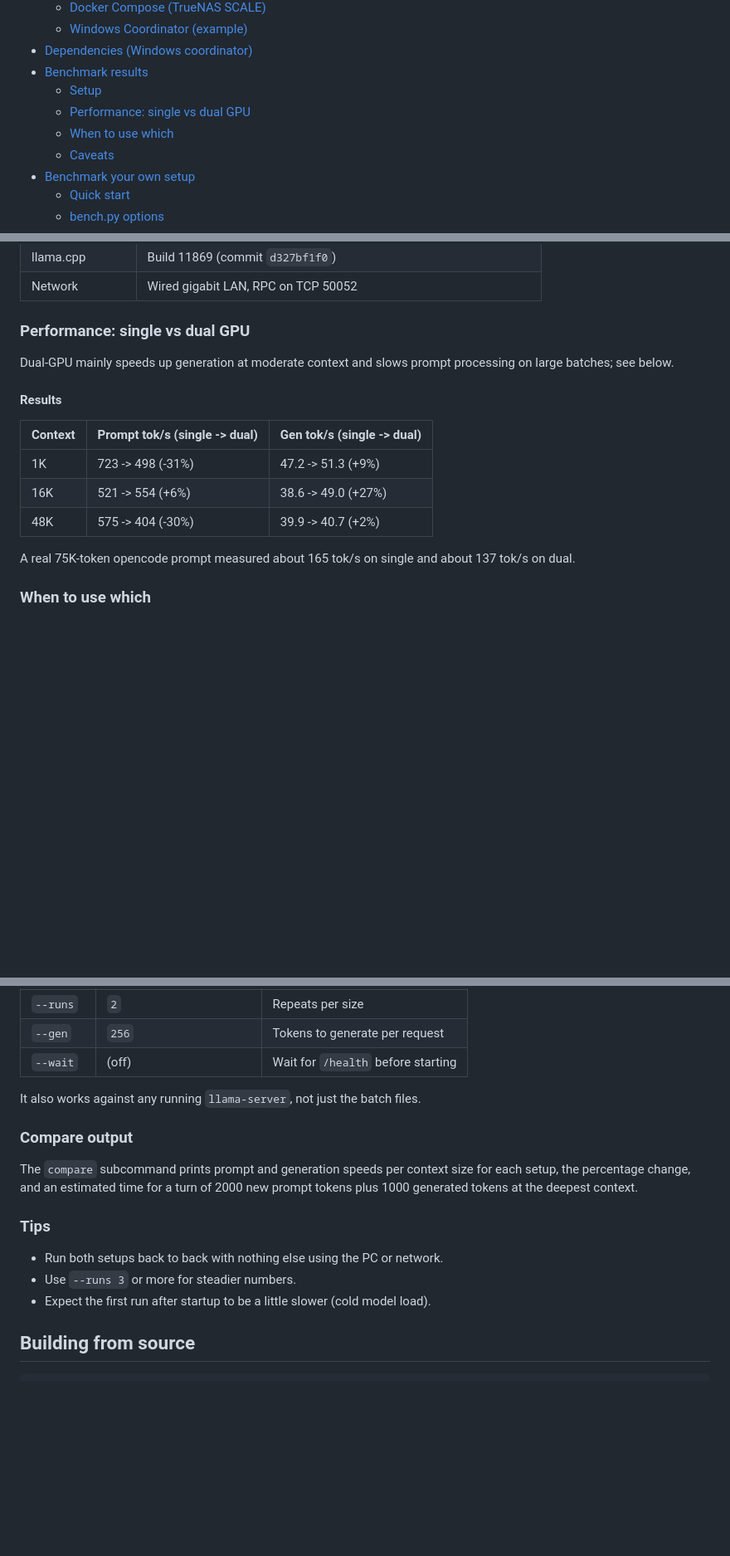
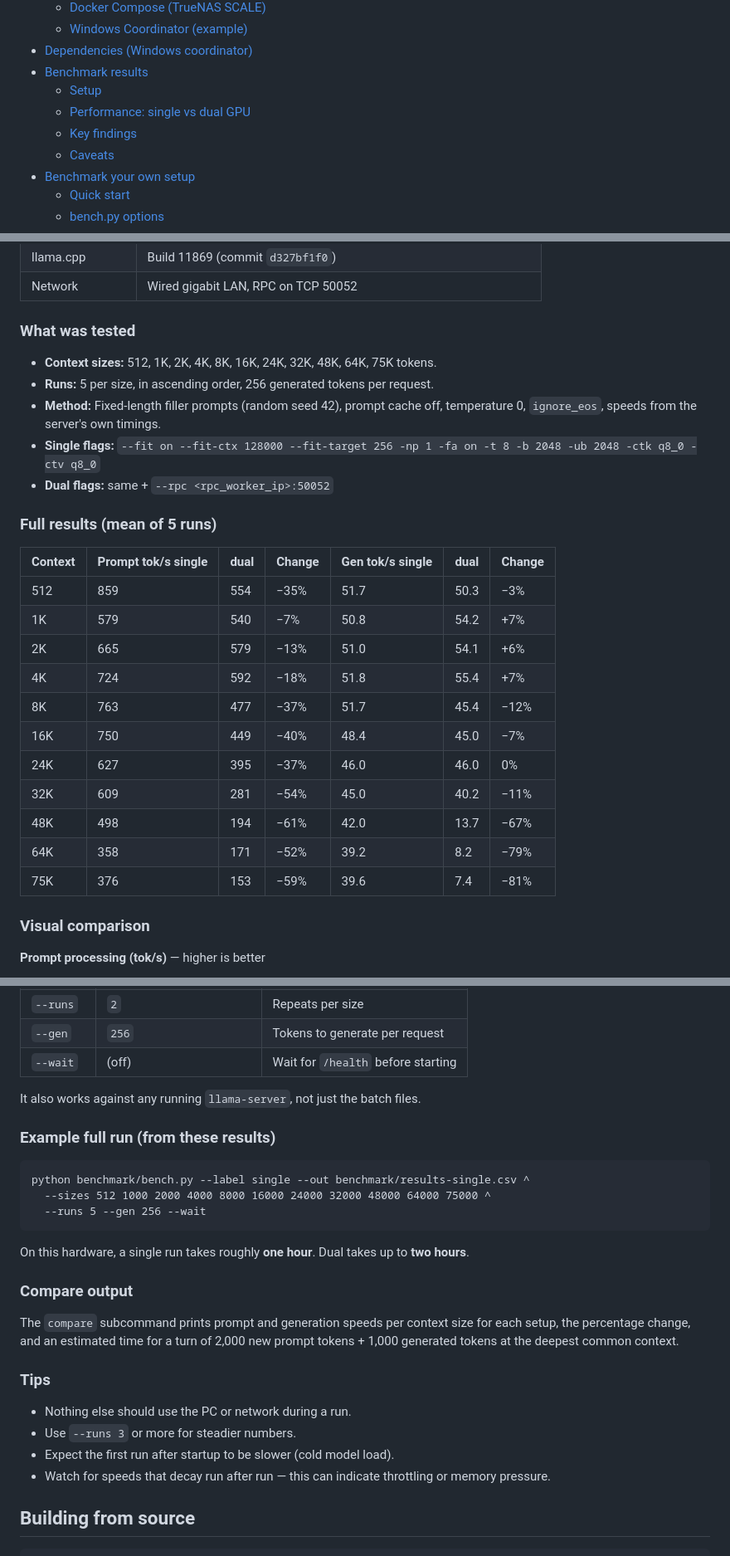
Before and after one commit to id0ntplaygam3s/llama-rpc-worker, a Markdown page: README.md, 3 parts joined by grey strips. Shown at 83% size. Rendered like a GitHub page; blank space fills up the shorter version.

Commit message:
Update benchmark: 5 runs per size, 11 context sizes, PNG charts, revised findings
- Full benchmark with 5 runs across 11 context sizes (512–75K)
- Added PNG line charts for prompt processing and generation speed
- Single GPU is faster at prompt processing at every size
- Dual GPU only wins generation at 1–4K (~6-7%)
- Dual cliff at 48K+: generation drops to 7-14 tok/s vs single's 39-42
- Added cold prompt load times, per-turn cost estimates
- Updated bench scripts to match full test configuration
- Default recommendation: single GPU for this model/hardware

````diff
--- a/README.md
+++ b/README.md
@@ -15,7 +15,7 @@ Prebuilt Docker image of the llama.cpp RPC server with CUDA GPU acceleration, bu
 - [Benchmark results](#benchmark-results)
   - [Setup](#setup)
   - [Performance: single vs dual GPU](#performance-single-vs-dual-gpu)
-  - [When to use which](#when-to-use-which)
+  - [Key findings](#key-findings)
   - [Caveats](#caveats)
 - [Benchmark your own setup](#benchmark-your-own-setup)
   - [Quick start](#quick-start)
@@ -126,19 +126,31 @@ cmake --build build --config Release -j
 | llama.cpp | Build 11869 (commit `d327bf1f0`) |
 | Network | Wired gigabit LAN, RPC on TCP 50052 |
 
-### Performance: single vs dual GPU
+### What was tested
 
-Dual-GPU mainly speeds up generation at moderate context and slows prompt processing on large batches; see below.
+- **Context sizes:** 512, 1K, 2K, 4K, 8K, 16K, 24K, 32K, 48K, 64K, 75K tokens.
+- **Runs:** 5 per size, in ascending order, 256 generated tokens per request.
+- **Method:** Fixed-length filler prompts (random seed 42), prompt cache off, temperature 0, `ignore_eos`, speeds from the server's own timings.
+- **Single flags:** `--fit on --fit-ctx 128000 --fit-target 256 -np 1 -fa on -t 8 -b 2048 -ub 2048 -ctk q8_0 -ctv q8_0`
+- **Dual flags:** same + `--rpc <rpc_worker_ip>:50052`
 
-#### Results
+### Full results (mean of 5 runs)
 
-| Context | Prompt tok/s (single -> dual) | Gen tok/s (single -> dual) |
-|---------|-------------------------------|----------------------------|
-| 1K  | 723 -> 498 (-31%) | 47.2 -> 51.3 (+9%) |
-| 16K | 521 -> 554 (+6%)  | 38.6 -> 49.0 (+27%) |
-| 48K | 575 -> 404 (-30%) | 39.9 -> 40.7 (+2%) |
+| Context | Prompt tok/s single | dual | Change | Gen tok/s single | dual | Change |
+|---|---|---|---|---|---|---|
+| 512 | 859 | 554 | −35% | 51.7 | 50.3 | −3% |
+| 1K | 579 | 540 | −7% | 50.8 | 54.2 | +7% |
+| 2K | 665 | 579 | −13% | 51.0 | 54.1 | +6% |
+| 4K | 724 | 592 | −18% | 51.8 | 55.4 | +7% |
+| 8K | 763 | 477 | −37% | 51.7 | 45.4 | −12% |
+| 16K | 750 | 449 | −40% | 48.4 | 45.0 | −7% |
+| 24K | 627 | 395 | −37% | 46.0 | 46.0 | 0% |
+| 32K | 609 | 281 | −54% | 45.0 | 40.2 | −11% |
+| 48K | 498 | 194 | −61% | 42.0 | 13.7 | −67% |
+| 64K | 358 | 171 | −52% | 39.2 | 8.2 | −79% |
+| 75K | 376 | 153 | −59% | 39.6 | 7.4 | −81% |
 
-A real 75K-token opencode prompt measured about 165 tok/s on single and about 137 tok/s on dual.
+### Visual comparison
 
-### When to use which
+**Prompt processing (tok/s)** — higher is better
 
@@ -175,15 +218,26 @@ The `benchmark/` folder contains `bench.py` (Python 3, standard library only —
 
 It also works against any running `llama-server`, not just the batch files.
 
+### Example full run (from these results)
+
+```
+python benchmark/bench.py --label single --out benchmark/results-single.csv ^
+  --sizes 512 1000 2000 4000 8000 16000 24000 32000 48000 64000 75000 ^
+  --runs 5 --gen 256 --wait
+```
+
+On this hardware, a single run takes roughly **one hour**. Dual takes up to **two hours**.
+
 ### Compare output
 
-The `compare` subcommand prints prompt and generation speeds per context size for each setup, the percentage change, and an estimated time for a turn of 2000 new prompt tokens plus 1000 generated tokens at the deepest context.
+The `compare` subcommand prints prompt and generation speeds per context size for each setup, the percentage change, and an estimated time for a turn of 2,000 new prompt tokens + 1,000 generated tokens at the deepest common context.
 
 ### Tips
 
-- Run both setups back to back with nothing else using the PC or network.
+- Nothing else should use the PC or network during a run.
 - Use `--runs 3` or more for steadier numbers.
-- Expect the first run after startup to be a little slower (cold model load).
+- Expect the first run after startup to be slower (cold model load).
+- Watch for speeds that decay run after run — this can indicate throttling or memory pressure.
 
 ## Building from source
 
````
Also changed, not shown: other parts of README.md (+34 -3 lines), benchmark/gen-chart.png (added), benchmark/prompt-chart.png (added), 2 other files.
